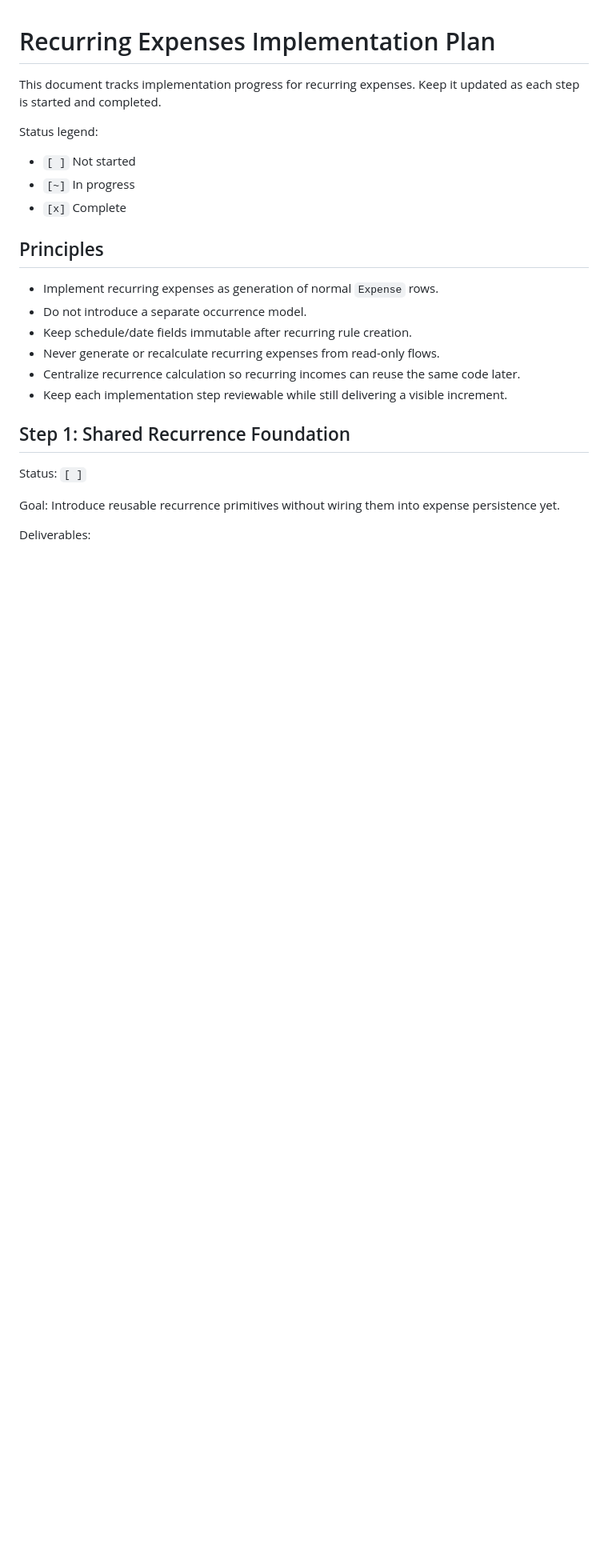
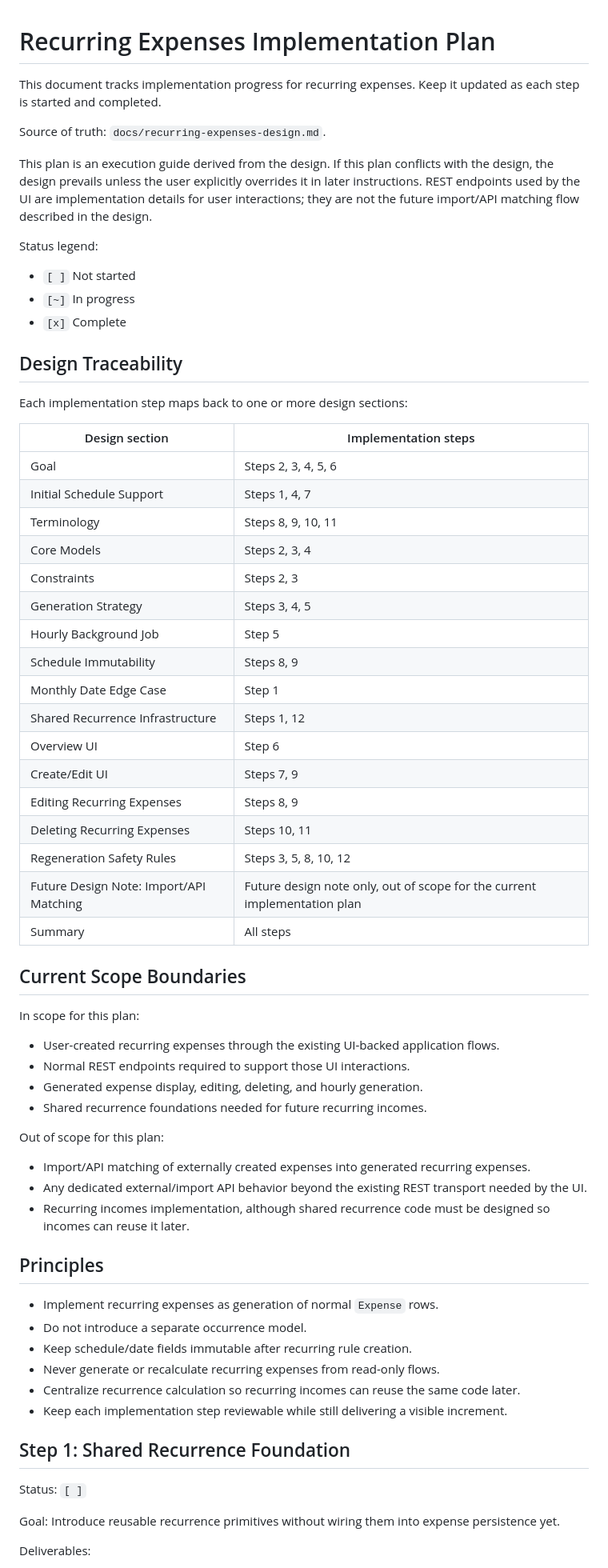
Before and after one commit to orange-buffalo/renalo, a Markdown page: docs/recurring-expenses-implementation-plan.md, the part around one of its changes. Shown at 80% size. Rendered like a GitHub page; blank space fills up the shorter version.

Commit message:
docs: clarify recurring expenses plan scope

```diff
--- a/docs/recurring-expenses-implementation-plan.md
+++ b/docs/recurring-expenses-implementation-plan.md
@@ -1,12 +1,55 @@
 # Recurring Expenses Implementation Plan
 
 This document tracks implementation progress for recurring expenses. Keep it updated as each step is started and completed.
+
+Source of truth: `docs/recurring-expenses-design.md`.
+
+This plan is an execution guide derived from the design. If this plan conflicts with the design, the design prevails unless the user explicitly overrides it in later instructions. REST endpoints used by the UI are implementation details for user interactions; they are not the future import/API matching flow described in the design.
 
 Status legend:
 
 - `[ ]` Not started
 - `[~]` In progress
 - `[x]` Complete
+
+## Design Traceability
+
+Each implementation step maps back to one or more design sections:
+
+| Design section | Implementation steps |
+| --- | --- |
+| Goal | Steps 2, 3, 4, 5, 6 |
+| Initial Schedule Support | Steps 1, 4, 7 |
+| Terminology | Steps 8, 9, 10, 11 |
+| Core Models | Steps 2, 3, 4 |
+| Constraints | Steps 2, 3 |
+| Generation Strategy | Steps 3, 4, 5 |
+| Hourly Background Job | Step 5 |
+| Schedule Immutability | Steps 8, 9 |
+| Monthly Date Edge Case | Step 1 |
+| Shared Recurrence Infrastructure | Steps 1, 12 |
+| Overview UI | Step 6 |
+| Create/Edit UI | Steps 7, 9 |
+| Editing Recurring Expenses | Steps 8, 9 |
+| Deleting Recurring Expenses | Steps 10, 11 |
+| Regeneration Safety Rules | Steps 3, 5, 8, 10, 12 |
+| Future Design Note: Import/API Matching | Future design note only, out of scope for the current implementation plan |
+| Summary | All steps |
+
+## Current Scope Boundaries
+
+In scope for this plan:
+
+- User-created recurring expenses through the existing UI-backed application flows.
+- Normal REST endpoints required to support those UI interactions.
+- Generated expense display, editing, deleting, and hourly generation.
+- Shared recurrence foundations needed for future recurring incomes.
+
+Out of scope for this plan:
+
+- Import/API matching of externally created expenses into generated recurring expenses.
+- Any dedicated external/import API behavior beyond the existing REST transport needed by the UI.
+- Recurring incomes implementation, although shared recurrence code must be designed so incomes can reuse it later.
 
 ## Principles
 
```
Also changed, not shown: other parts of docs/recurring-expenses-implementation-plan.md (+1 -28 lines), docs/recurring-expenses-design.md (+3 -1 lines).
